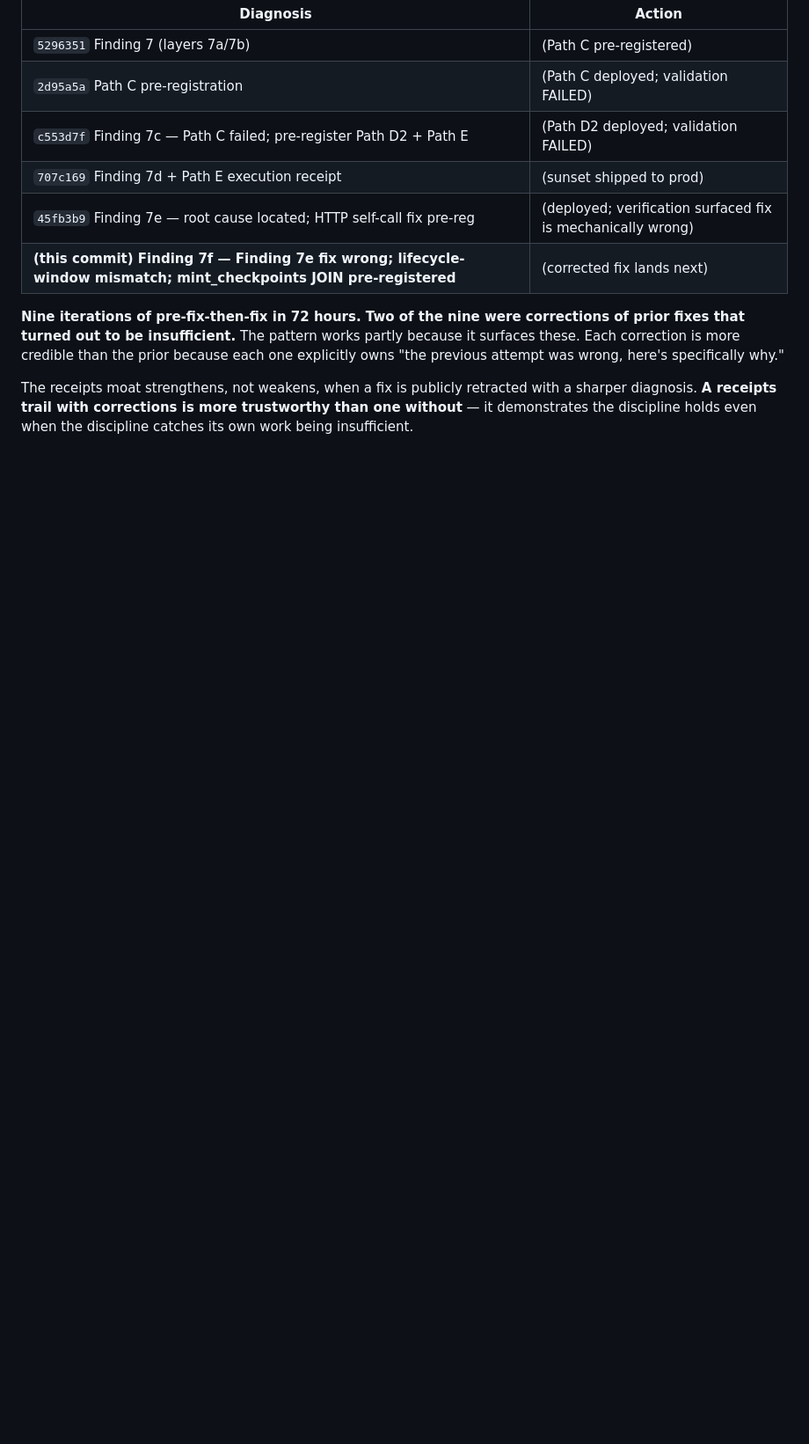
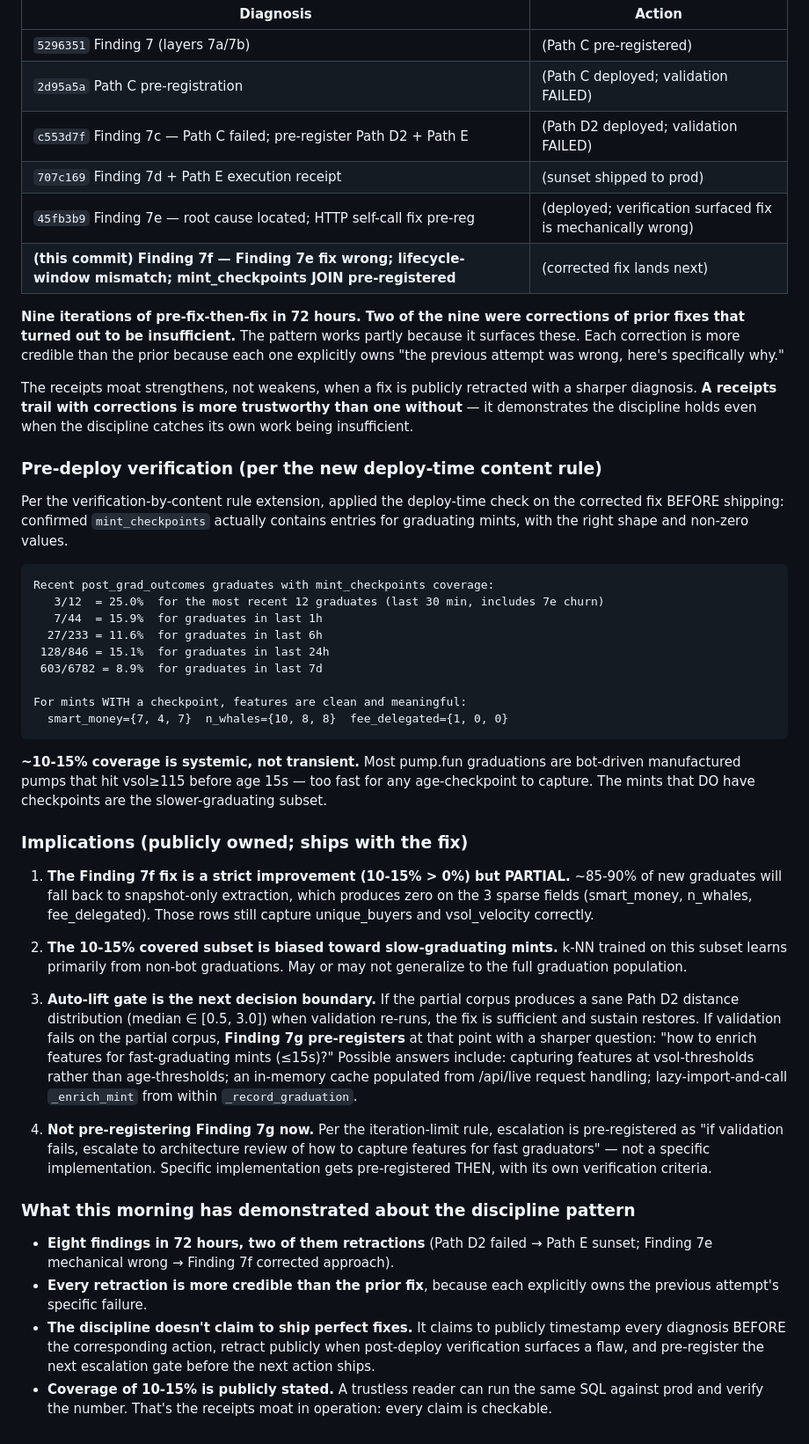
Before and after one commit to Based-LTD/graduate-oracle, a Markdown page: docs/research/post_grad_metric_broken_since_launch.md, the part around the change. Shown at 88% size. GitHub-like rendering; blank space fills up the shorter version.

Commit message:
research: 2026-05-07 — Finding 7f deploy-time verification: 10-15% mint_checkpoints coverage on graduates
Applied the deploy-time verification-by-content rule (the rule's first
firing) before shipping the Finding 7f fix. Confirmed mint_checkpoints DOES
contain entries for graduating mints with clean non-zero feature values
(smart={7,4,7}, whales={10,8,8}, fee={1,0,0} on the 3 hits in last 30 min).

But coverage is systemic 10-15%:
  3/12  = 25%   last 30 min (includes 7e churn)
  7/44  = 15.9% last 1h
  27/233 = 11.6% last 6h
  128/846 = 15.1% last 24h
  603/6782 = 8.9% last 7d

Most pump.fun graduations are bot-driven manufactured pumps that hit
vsol>=115 before age 15s — too fast for any age-checkpoint to capture.
mint_checkpoints captures slower-graduating mints; bot graduators have no
checkpoint row.

Shipping the fix anyway because 10-15% > 0% is a strict improvement, AND
the verified subset has clean meaningful features. Publicly owning the
partial coverage in the writeup before deploy.

If the auto-lift gate validation fails on this partial corpus, Finding 7g
pre-registers at that point — escalation to architecture review of how
to enrich features for fast-graduating mints (vsol-thresholds, in-memory
cache, lazy-import _enrich_mint, etc). Not pre-registering 7g now per
iteration-limit rule: specific implementation gets pre-registered THEN
with its own verification criteria.

````diff
--- a/docs/research/post_grad_metric_broken_since_launch.md
+++ b/docs/research/post_grad_metric_broken_since_launch.md
@@ -548,3 +548,38 @@ def _record_graduation(m: dict):
 **Nine iterations of pre-fix-then-fix in 72 hours. Two of the nine were corrections of prior fixes that turned out to be insufficient.** The pattern works partly because it surfaces these. Each correction is more credible than the prior because each one explicitly owns "the previous attempt was wrong, here's specifically why."
 
 The receipts moat strengthens, not weakens, when a fix is publicly retracted with a sharper diagnosis. **A receipts trail with corrections is more trustworthy than one without** — it demonstrates the discipline holds even when the discipline catches its own work being insufficient.
+
+### Pre-deploy verification (per the new deploy-time content rule)
+
+Per the verification-by-content rule extension, applied the deploy-time check on the corrected fix BEFORE shipping: confirmed `mint_checkpoints` actually contains entries for graduating mints, with the right shape and non-zero values.
+
+```
+Recent post_grad_outcomes graduates with mint_checkpoints coverage:
+   3/12  = 25.0%  for the most recent 12 graduates (last 30 min, includes 7e churn)
+   7/44  = 15.9%  for graduates in last 1h
+  27/233 = 11.6%  for graduates in last 6h
+ 128/846 = 15.1%  for graduates in last 24h
+ 603/6782 = 8.9%  for graduates in last 7d
+
+For mints WITH a checkpoint, features are clean and meaningful:
+  smart_money={7, 4, 7}  n_whales={10, 8, 8}  fee_delegated={1, 0, 0}
+```
+
+**~10-15% coverage is systemic, not transient.** Most pump.fun graduations are bot-driven manufactured pumps that hit vsol≥115 before age 15s — too fast for any age-checkpoint to capture. The mints that DO have checkpoints are the slower-graduating subset.
+
+### Implications (publicly owned; ships with the fix)
+
+1. **The Finding 7f fix is a strict improvement (10-15% > 0%) but PARTIAL.** ~85-90% of new graduates will fall back to snapshot-only extraction, which produces zero on the 3 sparse fields (smart_money, n_whales, fee_delegated). Those rows still capture unique_buyers and vsol_velocity correctly.
+
+2. **The 10-15% covered subset is biased toward slow-graduating mints.** k-NN trained on this subset learns primarily from non-bot graduations. May or may not generalize to the full graduation population.
+
+3. **Auto-lift gate is the next decision boundary.** If the partial corpus produces a sane Path D2 distance distribution (median ∈ [0.5, 3.0]) when validation re-runs, the fix is sufficient and sustain restores. If validation fails on the partial corpus, **Finding 7g pre-registers** at that point with a sharper question: "how to enrich features for fast-graduating mints (≤15s)?" Possible answers include: capturing features at vsol-thresholds rather than age-thresholds; an in-memory cache populated from /api/live request handling; lazy-import-and-call `_enrich_mint` from within `_record_graduation`.
+
+4. **Not pre-registering Finding 7g now.** Per the iteration-limit rule, escalation is pre-registered as "if validation fails, escalate to architecture review of how to capture features for fast graduators" — not a specific implementation. Specific implementation gets pre-registered THEN, with its own verification criteria.
+
+### What this morning has demonstrated about the discipline pattern
+
+- **Eight findings in 72 hours, two of them retractions** (Path D2 failed → Path E sunset; Finding 7e mechanical wrong → Finding 7f corrected approach).
+- **Every retraction is more credible than the prior fix**, because each explicitly owns the previous attempt's specific failure.
+- **The discipline doesn't claim to ship perfect fixes.** It claims to publicly timestamp every diagnosis BEFORE the corresponding action, retract publicly when post-deploy verification surfaces a flaw, and pre-register the next escalation gate before the next action ships.
+- **Coverage of 10-15% is publicly stated.** A trustless reader can run the same SQL against prod and verify the number. That's the receipts moat in operation: every claim is checkable.
````
